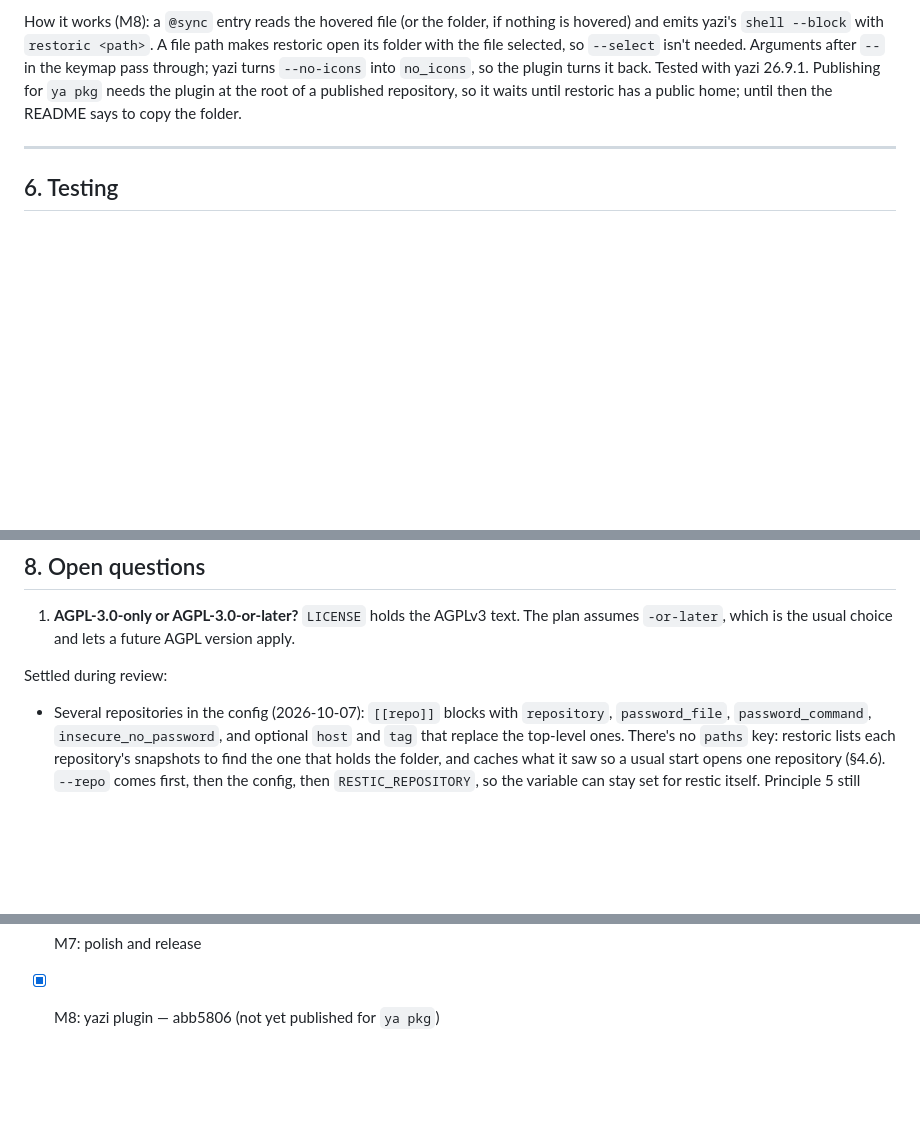
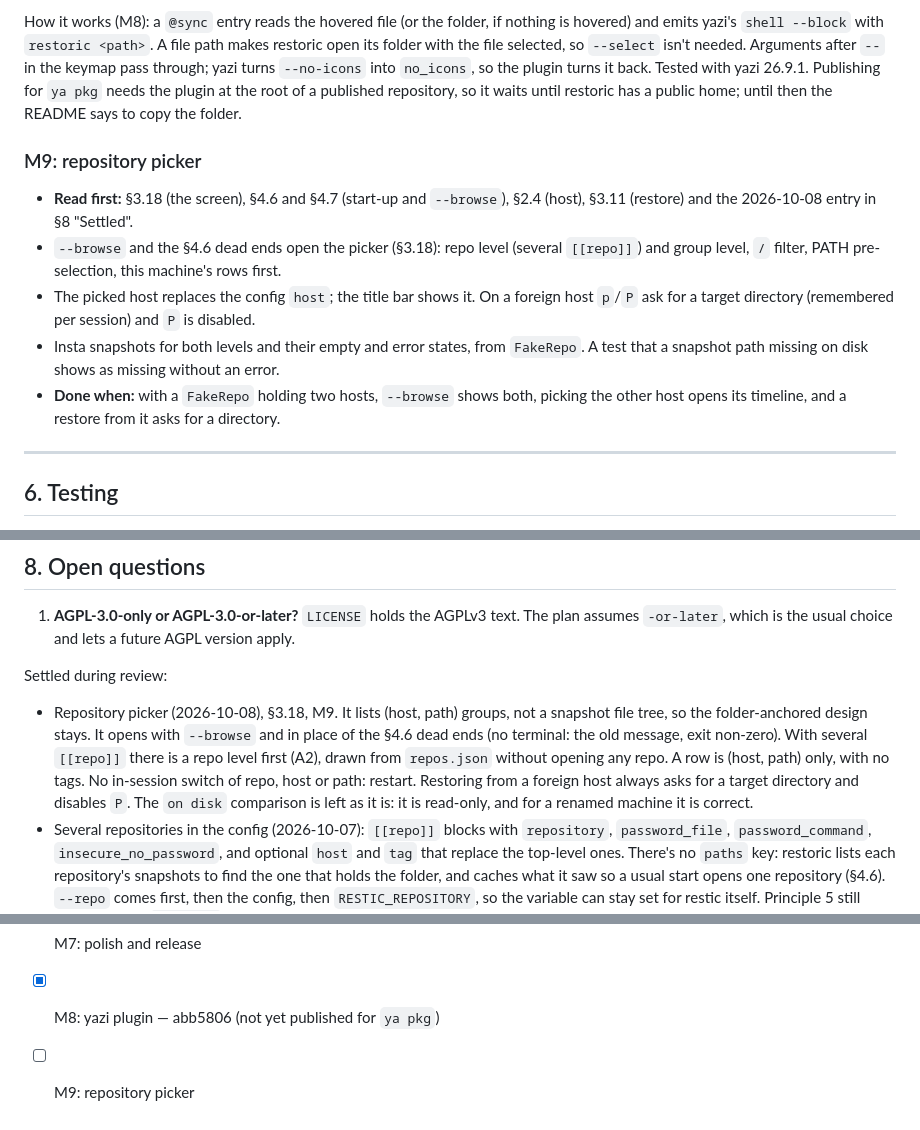
Before and after one commit to borje/restoric, a Markdown page: PLAN.md, 3 parts joined by grey strips. Rendered like a GitHub page; blank space fills up the shorter version.

```diff
--- a/PLAN.md
+++ b/PLAN.md
@@ -1227,6 +1241,13 @@ Run it on the **large** synthetic repo (§4.8) as well as yours, and record memo
 
 How it works (M8): a `@sync` entry reads the hovered file (or the folder, if nothing is hovered) and emits yazi's `shell --block` with `restoric <path>`. A file path makes restoric open its folder with the file selected, so `--select` isn't needed. Arguments after `--` in the keymap pass through; yazi turns `--no-icons` into `no_icons`, so the plugin turns it back. Tested with yazi 26.9.1. Publishing for `ya pkg` needs the plugin at the root of a published repository, so it waits until restoric has a public home; until then the README says to copy the folder.
 
+### M9: repository picker
+- **Read first:** §3.18 (the screen), §4.6 and §4.7 (start-up and `--browse`), §2.4 (host), §3.11 (restore) and the 2026-10-08 entry in §8 "Settled".
+- `--browse` and the §4.6 dead ends open the picker (§3.18): repo level (several `[[repo]]`) and group level, `/` filter, PATH pre-selection, this machine's rows first.
+- The picked host replaces the config `host`; the title bar shows it. On a foreign host `p`/`P` ask for a target directory (remembered per session) and `P` is disabled.
+- Insta snapshots for both levels and their empty and error states, from `FakeRepo`. A test that a snapshot path missing on disk shows as missing without an error.
+- **Done when:** with a `FakeRepo` holding two hosts, `--browse` shows both, picking the other host opens its timeline, and a restore from it asks for a directory.
+
 ---
 
 ## 6. Testing
@@ -1258,6 +1279,7 @@ How it works (M8): a `@sync` entry reads the hovered file (or the folder, if not
 1. **AGPL-3.0-only or AGPL-3.0-or-later?** `LICENSE` holds the AGPLv3 text. The plan assumes `-or-later`, which is the usual choice and lets a future AGPL version apply.
 
 Settled during review:
+- Repository picker (2026-10-08), §3.18, M9. It lists (host, path) groups, not a snapshot file tree, so the folder-anchored design stays. It opens with `--browse` and in place of the §4.6 dead ends (no terminal: the old message, exit non-zero). With several `[[repo]]` there is a repo level first (A2), drawn from `repos.json` without opening any repo. A row is (host, path) only, with no tags. No in-session switch of repo, host or path: restart. Restoring from a foreign host always asks for a target directory and disables `P`. The `on disk` comparison is left as it is: it is read-only, and for a renamed machine it is correct.
 - Several repositories in the config (2026-10-07): `[[repo]]` blocks with `repository`, `password_file`, `password_command`, `insecure_no_password`, and optional `host` and `tag` that replace the top-level ones. There's no `paths` key: restoric lists each repository's snapshots to find the one that holds the folder, and caches what it saw so a usual start opens one repository (§4.6). `--repo` comes first, then the config, then `RESTIC_REPOSITORY`, so the variable can stay set for restic itself. Principle 5 still holds: with no `[[repo]]`, restic's variables work as before.
 - Restores show progress and can be stopped (2026-10-07), after comparing with lazyrestic. Progress goes in the **status bar**, not the header (the header belongs to indexing) and not a modal popup (a big remote restore would lock the user out; yazi runs copies in the background too). restoric keeps rustic's restorer, which can't be interrupted while it copies a folder's contents; writing its own restorer for that was judged not worth losing rustic's parallel reads. `esc` asks before stopping, `:cancel` doesn't; one restore at a time; quitting asks and waits. A stopped overwrite puts everything back; stopped copies keep finished items. No resume after a failure for now (`ISSUES.md`). Details in §3.11.
 - The listing widens with the terminal: 40% of the width after the Versions column, at least 40 (38 under 100 columns) and at most 50 (60 felt too wide at 171 columns). The Δ column is as wide as its widest visible entry, so a lone `~` doesn't leave five blank cells before the divider. A fixed 35 left names 18 cells and gave every extra column to the preview. At 100 columns the preview gives up 5 cells so names get 23.
@@ -1355,3 +1377,4 @@ Tick milestones here as they're done, with the commit.
 - [x] M6: navigation extras — 878a221
 - [ ] M7: polish and release
 - [x] M8: yazi plugin — abb5806 (not yet published for `ya pkg`)
+- [ ] M9: repository picker
```
Also changed, not shown: other parts of PLAN.md (+16 -2 lines).
